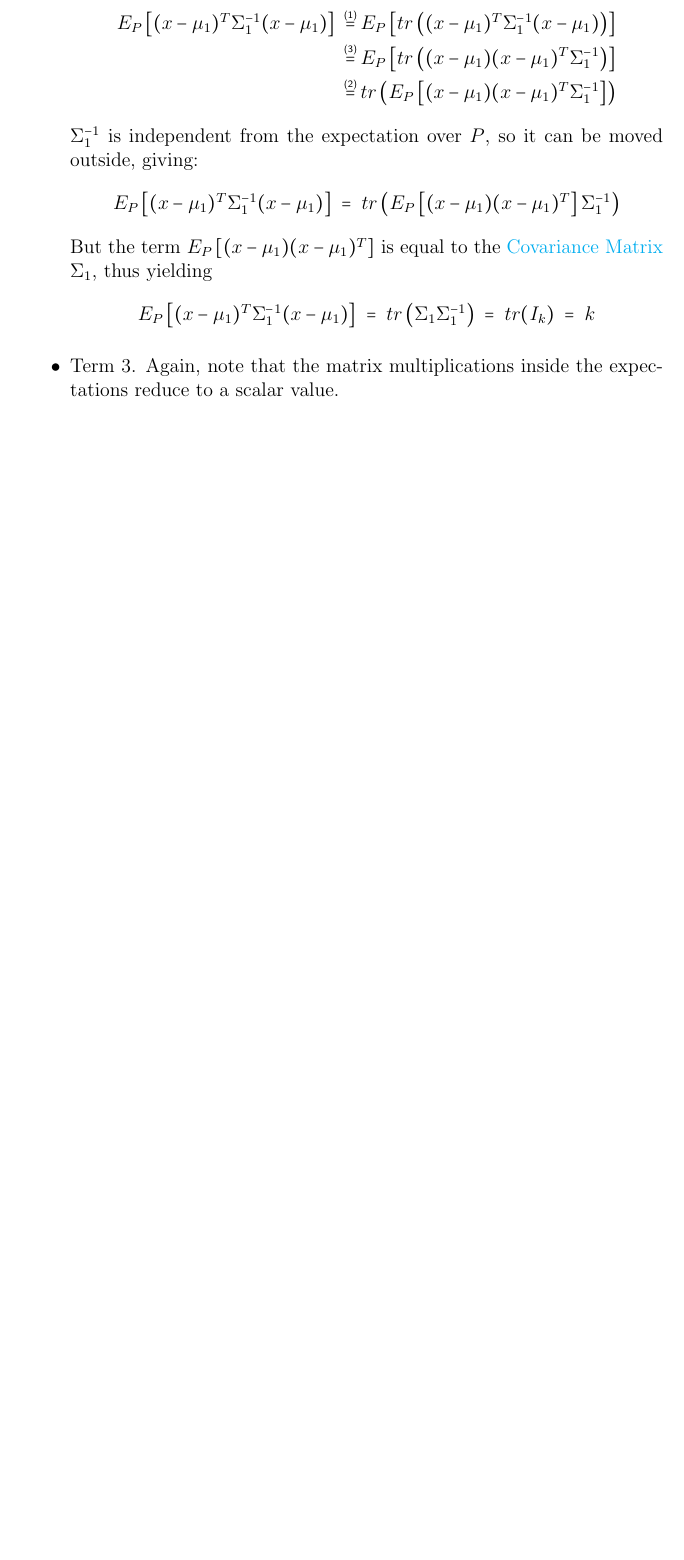
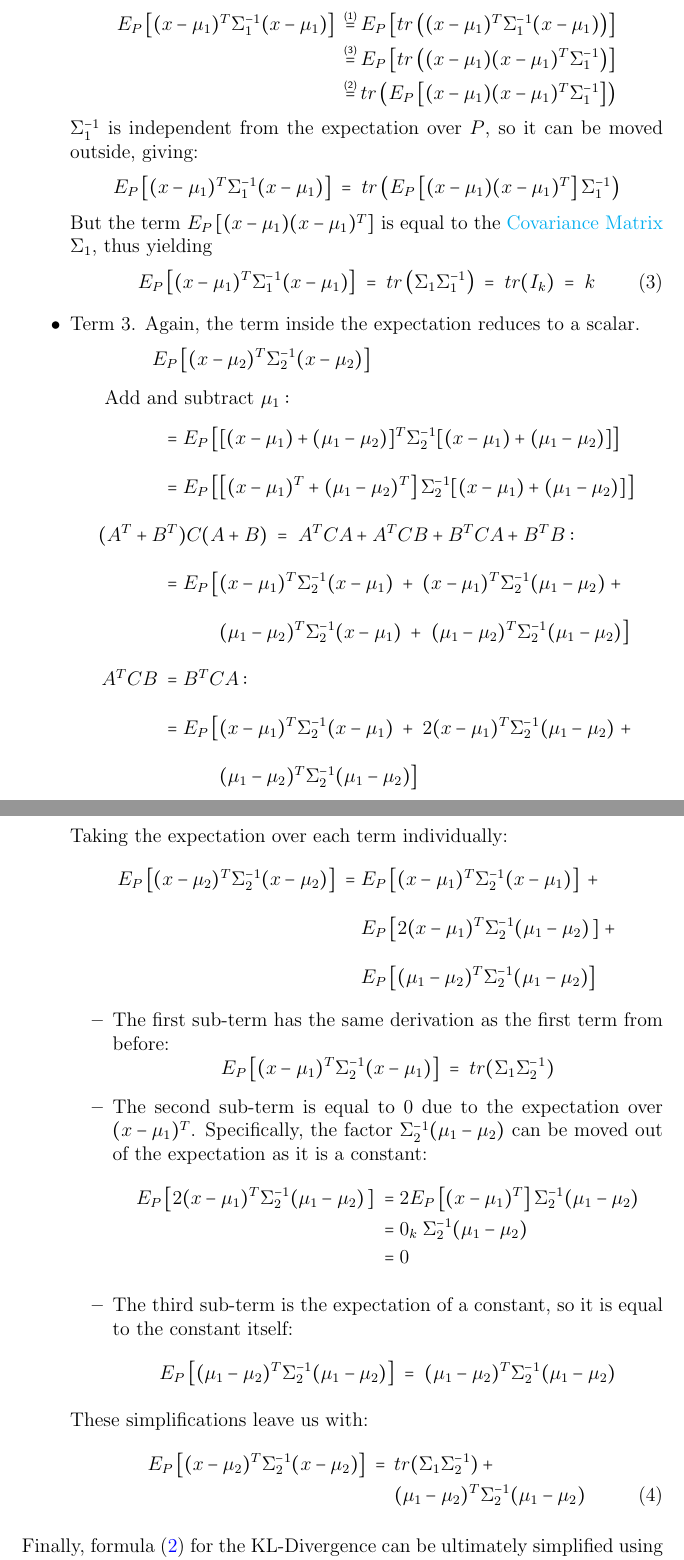
Before and after one commit to AndrewSpano/Disentangled-Variational-Autoencoder, a LaTeX document (mathematical_analysis/latex/vae_maths.tex): part of page 6 of 6 before the commit and two parts of pages 6 and 7 of 7 after it, the two joined at a grey line, cut so that both start at the same text, the shorter picture padded with empty space. Compiled offline with pdfLaTeX.

Commit message:
kl divergence finished, derivation of loss function pending

```diff
--- a/mathematical_analysis/latex/vae_maths.tex
+++ b/mathematical_analysis/latex/vae_maths.tex
@@ -258,7 +259,7 @@ of the trace function which we will need are:
 expectation terms computed before during the simplification of the KL Divergence.
 
 \begin{itemize}
-    \item Term 2. Note that the matrix multiplications inside the expectations reduce
+    \item Term 2. Note that the matrix multiplications inside the expectation reduces
         to a scalar value.
         \begin{align*}
             E_P \left[ (x-\mu_1)^T\Sigma_1^{-1} (x - \mu_1) \right]
@@ -279,12 +280,66 @@ expectation terms computed before during the simplification of the KL Divergence
         But the term $E_P\left[ (x - \mu_1)(x - \mu_1)^T \right]$ is equal to the
         \href{https://en.wikipedia.org/wiki/Covariance_matrix#Definition}
         {Covariance Matrix} $\Sigma_1$, thus yielding
-        \begin{align*}
+        \begin{align}\label{eq:kld_term2}
             E_P \left[ (x-\mu_1)^T\Sigma_1^{-1} (x - \mu_1) \right]
                 \;=\; tr\left( \Sigma_1 \Sigma_1^{-1} \right) \;=\; tr(I_k) \;=\; k
+        \end{align}
+    \item Term 3. Again, the term inside the expectation reduces to a scalar.
+        \begin{align*}
+            E_P &\left[ (x - \mu_2)^T\Sigma_2^{-1} (x - \mu_2) \right] \\[1ex]
+            \mbox{Add and}& \mbox{ subtract } \mu_1: \\[1ex]
+            \;=&\; E_P \left[ [(x - \mu_1) + (\mu_1 - \mu_2)]^T\Sigma_2^{-1}
+                [(x - \mu_1) + (\mu_1 - \mu_2)] \right] \\[2ex]
+            \;=&\; E_P \left[ \left[(x - \mu_1)^T + (\mu_1 - \mu_2)^T\right]
+                \Sigma_2^{-1} [(x - \mu_1) + (\mu_1 - \mu_2)] \right] \\[2ex]
+            (A^T + B^T&)C(A + B) \;=\; A^TCA + A^TCB + B^TCA + B^TB: \\[2ex]
+            \;=&\; E_P \left[ (x - \mu_1)^T\Sigma_2^{-1}(x - \mu_1) \;+\;
+                (x - \mu_1)^T\Sigma_2^{-1}(\mu_1 - \mu_2) \;+ \right. \\[2ex]
+                & \quad\;\;\;\,
+                \left. (\mu_1 - \mu_2)^T\Sigma_2^{-1}(x - \mu_1) \;+\;
+                (\mu_1 - \mu_2)^T\Sigma_2^{-1}(\mu_1 - \mu_2) \right] \\[2ex]
+            A^TCB \;=&\; B^TCA: \\[2ex]
+            \;=&\; E_P \left[ (x - \mu_1)^T\Sigma_2^{-1}(x - \mu_1) \;+\;
+                2(x - \mu_1)^T\Sigma_2^{-1}(\mu_1 - \mu_2) \;+ \right. \\[2ex]
+                & \quad\;\;\;\,
+                \left. (\mu_1 - \mu_2)^T\Sigma_2^{-1}(\mu_1 - \mu_2) \right]
         \end{align*}
-    \item Term 3. Again, note that the matrix multiplications inside the expectations
-        reduce to a scalar value.
+        \clearpage
+% --------------------           PAGE 6            ---------------------- %
+        Taking the expectation over each term individually:
+        \begin{align*}
+            E_P \left[ (x - \mu_2)^T\Sigma_2^{-1} (x - \mu_2) \right]
+            \;=\; &E_P \left[ (x - \mu_1)^T\Sigma_2^{-1}(x - \mu_1) \right] \;+\\[2ex]
+                  &E_P \left[ 2(x - \mu_1)^T\Sigma_2^{-1}(\mu_1 - \mu_2) \right.]\;+\\[2ex]
+                  &E_P \left[ (\mu_1 - \mu_2)^T\Sigma_2^{-1}(\mu_1 - \mu_2) \right]
+        \end{align*}
+        \begin{itemize}
+            \item The first sub-term has the same derivation as the first term from before:
+                $$E_P \left[ (x - \mu_1)^T\Sigma_2^{-1}(x - \mu_1) \right] \;=\;
+                    tr(\Sigma_1\Sigma_2^{-1})$$
+            \item The second sub-term is equal to $0$ due to the expectation over
+                $(x - \mu_1)^T$. Specifically, the factor $\Sigma_2^{-1}(\mu_1 - \mu_2)$
+                can be moved out of the expectation as it is a constant:
+                \begin{align*}
+                    E_P \left[ 2(x - \mu_1)^T\Sigma_2^{-1}(\mu_1 - \mu_2) \right.]
+                    \;=&\; 2E_P \left[ (x - \mu_1)^T \right]
+                        \Sigma_2^{-1}(\mu_1 - \mu_2) \\
+                    \;=&\; 0_k \; \Sigma_2^{-1}(\mu_1 - \mu_2) \\
+                    \;=&\; 0
+                \end{align*}
+            \item The third sub-term is the expectation of a constant, so it is equal
+                to the constant itself:
+                $$E_P \left[ (\mu_1 - \mu_2)^T\Sigma_2^{-1}(\mu_1 - \mu_2)\right] \;=\;
+                (\mu_1 - \mu_2)^T\Sigma_2^{-1}(\mu_1 - \mu_2)$$
+        \end{itemize}
+    These simplifications leave us with:
+    \begin{align}\label{eq:kld_term3}
+        E_P \left[ (x - \mu_2)^T\Sigma_2^{-1} (x - \mu_2) \right] \;=\;\,
+        &tr(\Sigma_1\Sigma_2^{-1}) \,+ \nonumber \\
+        &(\mu_1 - \mu_2)^T\Sigma_2^{-1}(\mu_1 - \mu_2)
+    \end{align}
 \end{itemize}
 
-
+\noindent Finally, formula \eqref{eq:kld_exp} for the KL-Divergence can be ultimately
+simplified using equations \eqref{eq:kld_term2}, \eqref{eq:kld_term3} to:
+\begin{align}
```
Also changed, not shown: mathematical_analysis/latex/vae_maths.pdf, mathematical_analysis/latex/vae_maths.tex (15 more changed lines), 3 other files.
